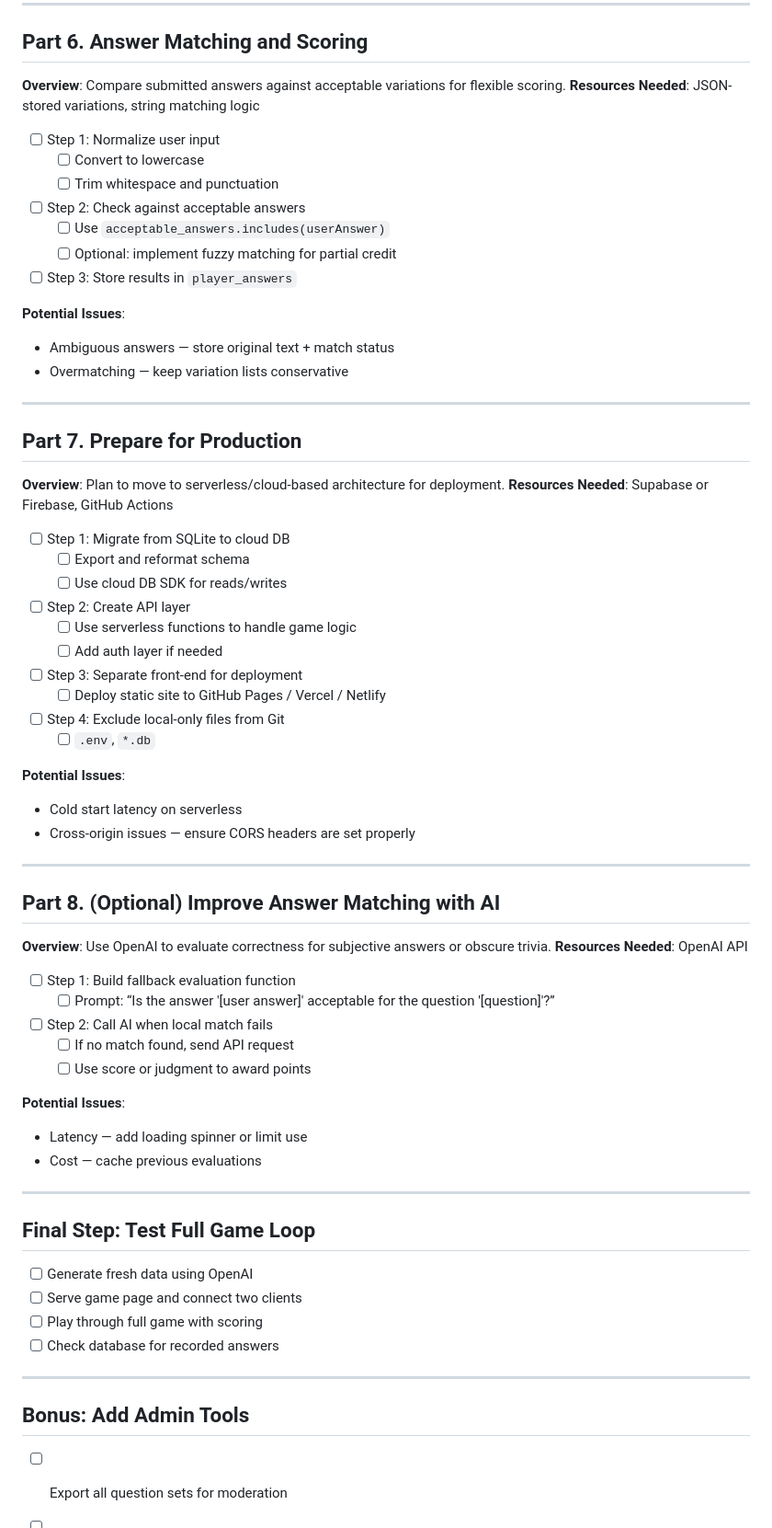
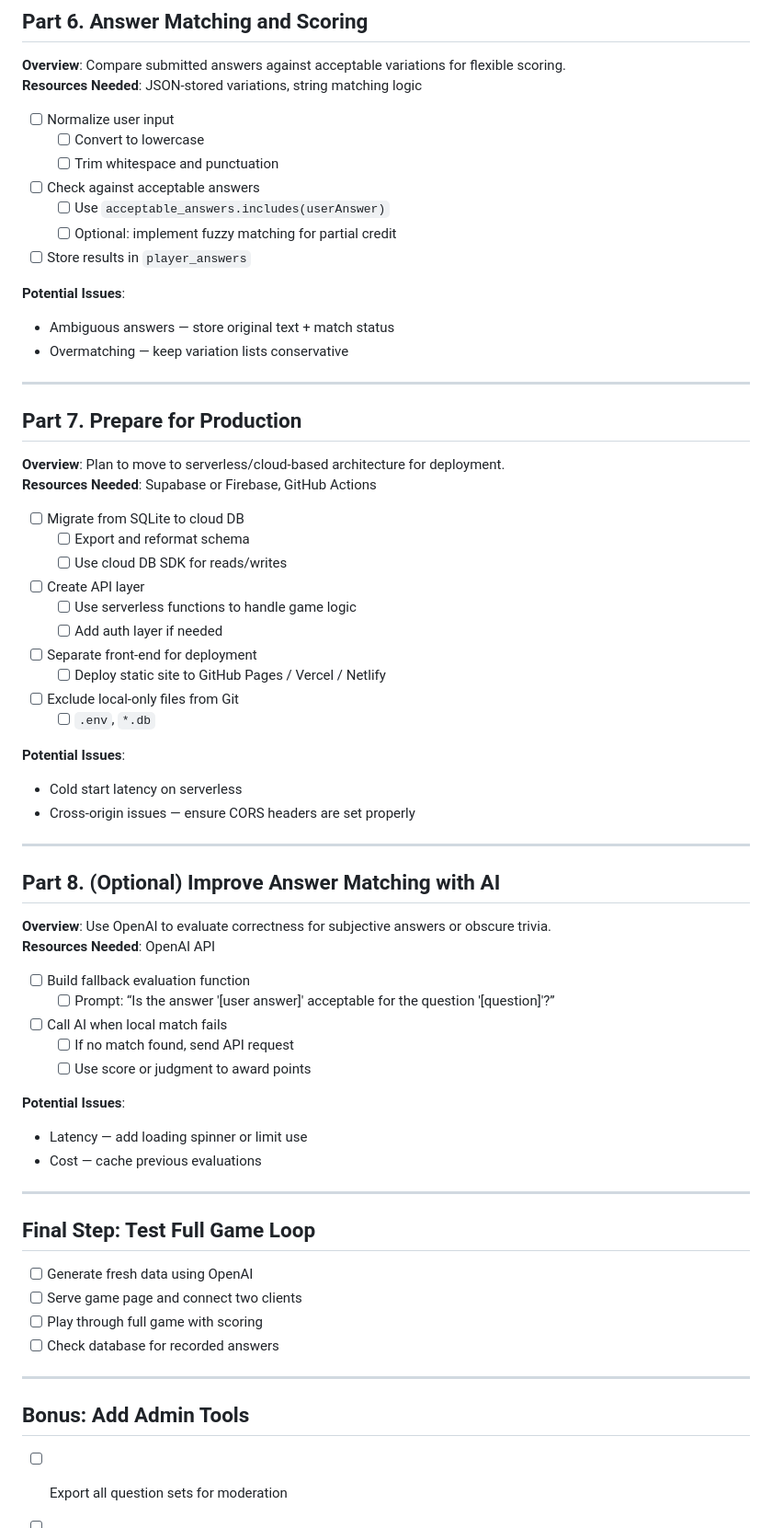
Before and after one commit to loudoguno/gen-trivia-grok-trivia, a Markdown page: TodoLog.md, the part around the change printed below. Shown: that part at 92% size. Drawn GitHub-style.

```diff
--- a/TodoLog.md
+++ b/TodoLog.md
@@ -145,15 +138,13 @@ outline of what i think needs to happen next and what i've done
 **Overview**: Compare submitted answers against acceptable variations for flexible scoring.
 **Resources Needed**: JSON-stored variations, string matching logic
 
-- [ ] Step 1: Normalize user input
+- [ ] Normalize user input
     - [ ] Convert to lowercase
     - [ ] Trim whitespace and punctuation
-
-- [ ] Step 2: Check against acceptable answers
+- [ ] Check against acceptable answers
     - [ ] Use `acceptable_answers.includes(userAnswer)`
     - [ ] Optional: implement fuzzy matching for partial credit
-
-- [ ] Step 3: Store results in `player_answers`
+- [ ] Store results in `player_answers`
 
 **Potential Issues**:
 - Ambiguous answers — store original text + match status
@@ -165,18 +156,15 @@ outline of what i think needs to happen next and what i've done
 **Overview**: Plan to move to serverless/cloud-based architecture for deployment.
 **Resources Needed**: Supabase or Firebase, GitHub Actions
 
-- [ ] Step 1: Migrate from SQLite to cloud DB
+- [ ] Migrate from SQLite to cloud DB
     - [ ] Export and reformat schema
     - [ ] Use cloud DB SDK for reads/writes
-
-- [ ] Step 2: Create API layer
+- [ ] Create API layer
     - [ ] Use serverless functions to handle game logic
     - [ ] Add auth layer if needed
-
-- [ ] Step 3: Separate front-end for deployment
+- [ ] Separate front-end for deployment
     - [ ] Deploy static site to GitHub Pages / Vercel / Netlify
-
-- [ ] Step 4: Exclude local-only files from Git
+- [ ] Exclude local-only files from Git
     - [ ] `.env`, `*.db`
 
 **Potential Issues**:
@@ -189,10 +177,9 @@ outline of what i think needs to happen next and what i've done
 **Overview**: Use OpenAI to evaluate correctness for subjective answers or obscure trivia.
 **Resources Needed**: OpenAI API
 
-- [ ] Step 1: Build fallback evaluation function
+- [ ] Build fallback evaluation function
     - [ ] Prompt: “Is the answer '[user answer]' acceptable for the question '[question]'?”
-
-- [ ] Step 2: Call AI when local match fails
+- [ ] Call AI when local match fails
     - [ ] If no match found, send API request
     - [ ] Use score or judgment to award points
 
@@ -203,6 +190,7 @@ outline of what i think needs to happen next and what i've done
 ---
 
 ## Final Step: Test Full Game Loop
+
 - [ ] Generate fresh data using OpenAI
 - [ ] Serve game page and connect two clients
 - [ ] Play through full game with scoring
@@ -211,6 +199,7 @@ outline of what i think needs to happen next and what i've done
 ---
 
 ## Bonus: Add Admin Tools
+
 - [ ] Export all question sets for moderation
 - [ ] Add dashboard to review player stats
 - [ ] Add game reset/next round controls
```
Also changed, not shown: other parts of TodoLog.md (+30 -37 lines).
